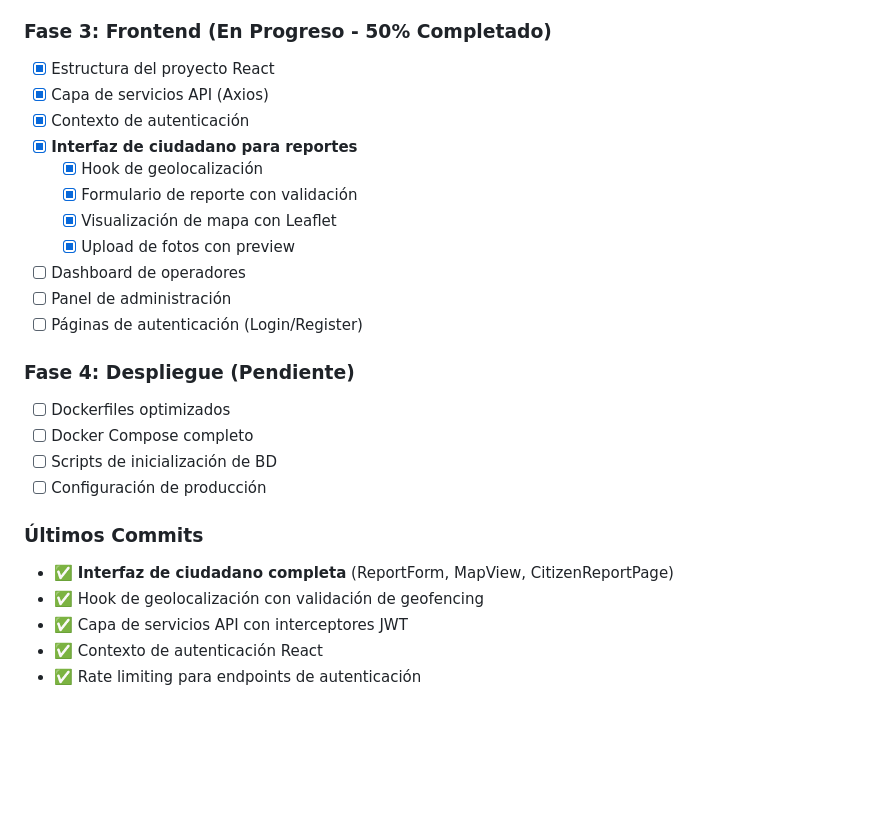
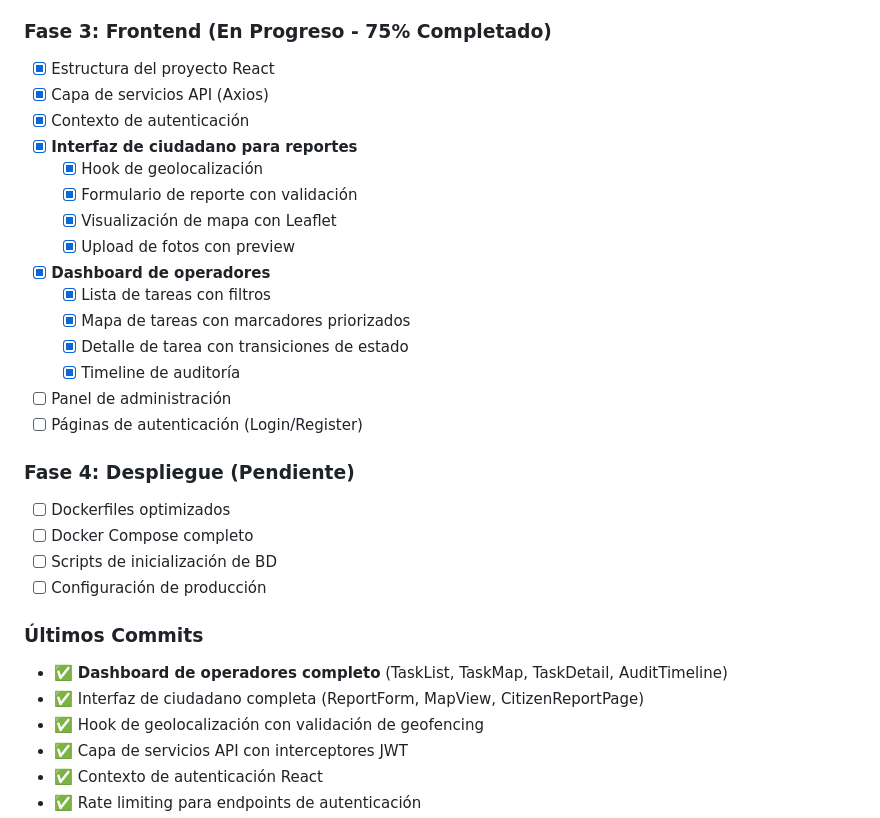
Before and after one commit to vyolete/urban-cleaning-management, a Markdown page: README.md, the part around the change. Drawn GitHub-style; blank space fills up the shorter version.

Commit message:
docs: actualizar progreso - Task 19 completada
- Dashboard de operadores 100% implementado
- Frontend ahora 75% completado
- Próximos pasos: Panel de administración (Task 20)

```diff
--- a/README.md
+++ b/README.md
@@ -259,7 +259,7 @@ Los pesos son configurables por administradores y se almacenan en la base de dat
 - [x] Manejo global de excepciones
 - [x] Rate limiting para endpoints de autenticación
 
-### Fase 3: Frontend (En Progreso - 50% Completado)
+### Fase 3: Frontend (En Progreso - 75% Completado)
 - [x] Estructura del proyecto React
 - [x] Capa de servicios API (Axios)
 - [x] Contexto de autenticación
@@ -268,7 +268,11 @@ Los pesos son configurables por administradores y se almacenan en la base de dat
   - [x] Formulario de reporte con validación
   - [x] Visualización de mapa con Leaflet
   - [x] Upload de fotos con preview
-- [ ] Dashboard de operadores
+- [x] **Dashboard de operadores**
+  - [x] Lista de tareas con filtros
+  - [x] Mapa de tareas con marcadores priorizados
+  - [x] Detalle de tarea con transiciones de estado
+  - [x] Timeline de auditoría
 - [ ] Panel de administración
 - [ ] Páginas de autenticación (Login/Register)
 
@@ -279,7 +283,8 @@ Los pesos son configurables por administradores y se almacenan en la base de dat
 - [ ] Configuración de producción
 
 ### Últimos Commits
-- ✅ **Interfaz de ciudadano completa** (ReportForm, MapView, CitizenReportPage)
+- ✅ **Dashboard de operadores completo** (TaskList, TaskMap, TaskDetail, AuditTimeline)
+- ✅ Interfaz de ciudadano completa (ReportForm, MapView, CitizenReportPage)
 - ✅ Hook de geolocalización con validación de geofencing
 - ✅ Capa de servicios API con interceptores JWT
 - ✅ Contexto de autenticación React
```
